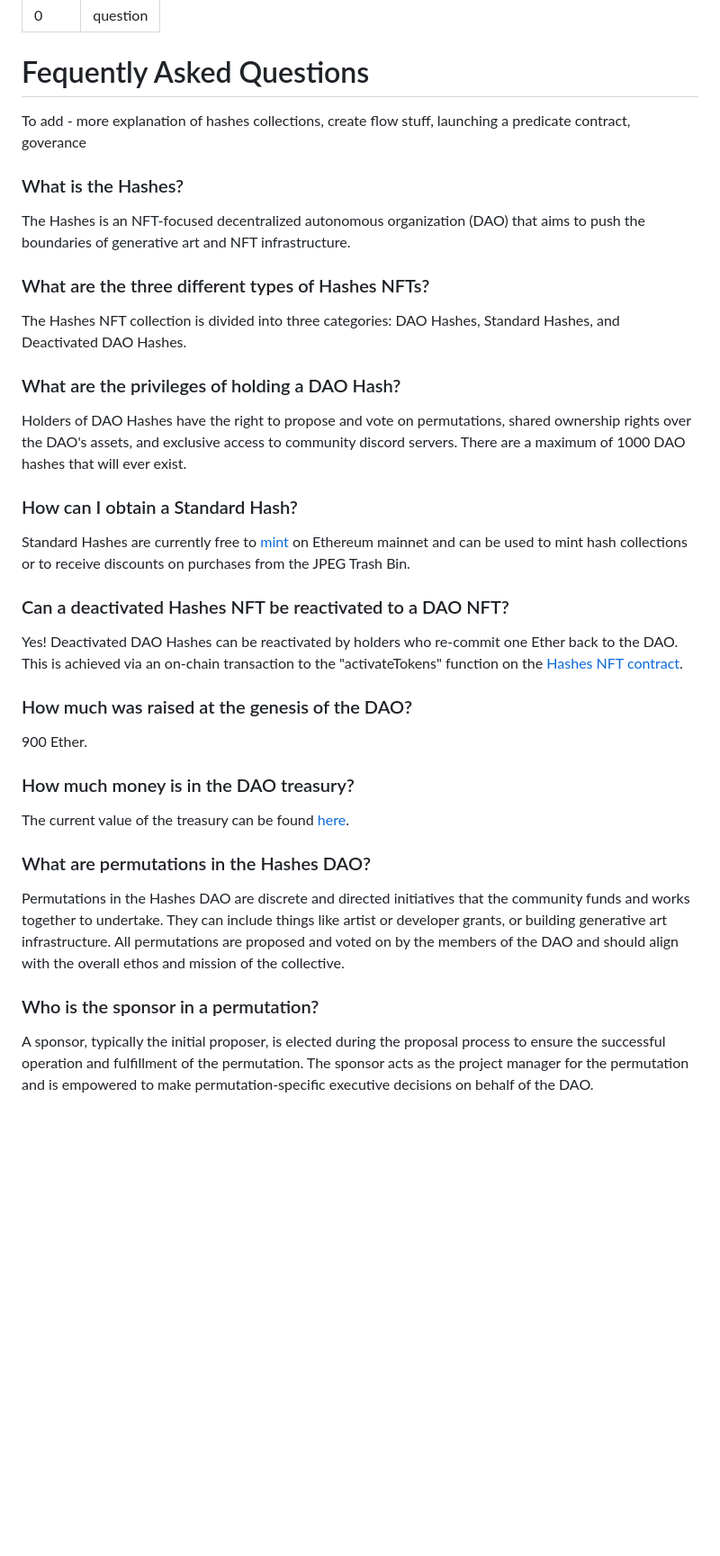
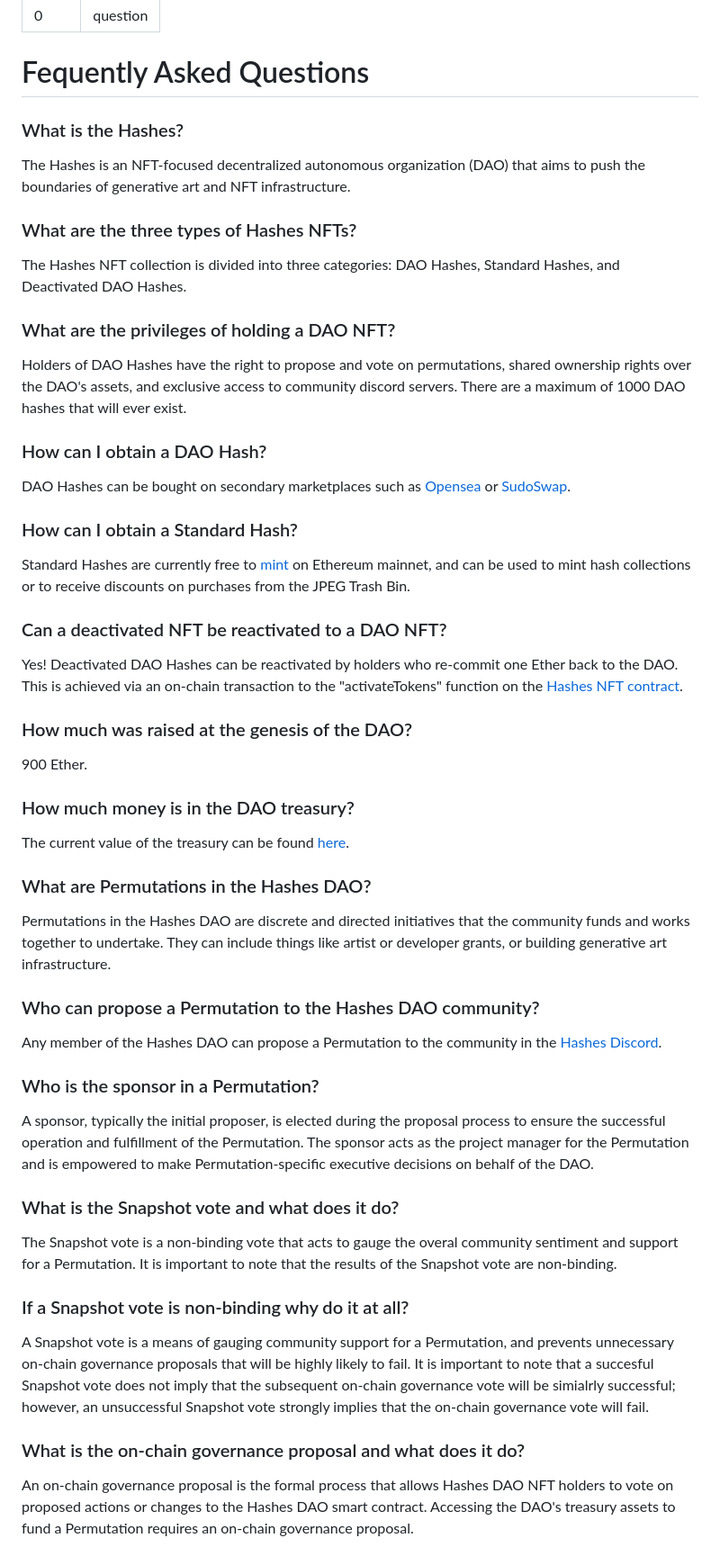
Before and after one commit to hashesDAO/docs, a Markdown page: FAQ.md, the part around the change printed below. Shown: that part at 90% size. Drawn GitHub-style; blank space fills up the shorter version.

Commit message:
more faq

```diff
--- a/FAQ.md
+++ b/FAQ.md
@@ -5,24 +5,22 @@ icon: question
 
 # Fequently Asked Questions
 
-
-To add - more explanation of hashes collections, create flow stuff, launching a predicate contract, goverance
-
-
-
 ### What is the Hashes?
 The Hashes is an NFT-focused decentralized autonomous organization (DAO) that aims to push the boundaries of generative art and NFT infrastructure.
 
-### What are the three different types of Hashes NFTs?
+### What are the three types of Hashes NFTs?
 The Hashes NFT collection is divided into three categories: DAO Hashes, Standard Hashes, and Deactivated DAO Hashes.
 
-### What are the privileges of holding a DAO Hash?
+### What are the privileges of holding a DAO NFT?
 Holders of DAO Hashes have the right to propose and vote on permutations, shared ownership rights over the DAO's assets, and exclusive access to community discord servers. There are a maximum of 1000 DAO hashes that will ever exist.
 
+### How can I obtain a DAO Hash?
+DAO Hashes can be bought on secondary marketplaces such as [Opensea](https://opensea.io/collection/hashes?search[sortAscending]=true&search[sortBy]=UNIT_PRICE&search[stringTraits][0][name]=Type&search[stringTraits][0][values][0]=DAO) or [SudoSwap](https://sudoswap.xyz/#/browse/buy/0xD07e72b00431af84AD438CA995Fd9a7F0207542d).
+
 ### How can I obtain a Standard Hash?
-Standard Hashes are currently free to [mint](https://thehashes.xyz/) on Ethereum mainnet and can be used to mint hash collections or to receive discounts on purchases from the JPEG Trash Bin.
+Standard Hashes are currently free to [mint](https://thehashes.xyz/) on Ethereum mainnet, and can be used to mint hash collections or to receive discounts on purchases from the JPEG Trash Bin.
 
-### Can a deactivated Hashes NFT be reactivated to a DAO NFT?
+### Can a deactivated NFT be reactivated to a DAO NFT?
 Yes! Deactivated DAO Hashes can be reactivated by holders who re-commit one Ether back to the DAO. This is achieved via an on-chain transaction to the "activateTokens" function on the [Hashes NFT contract](https://etherscan.io/address/0xd07e72b00431af84ad438ca995fd9a7f0207542d#code).
 
 ### How much was raised at the genesis of the DAO?
@@ -31,8 +29,21 @@ Yes! Deactivated DAO Hashes can be reactivated by holders who re-commit one Ethe
 ### How much money is in the DAO treasury?
 The current value of the treasury can be found [here](https://etherscan.io/address/0xbd3af18e0b7ebb30d49b253ab00788b92604552c).
 
-### What are permutations in the Hashes DAO?
-Permutations in the Hashes DAO are discrete and directed initiatives that the community funds and works together to undertake. They can include things like artist or developer grants, or building generative art infrastructure. All permutations are proposed and voted on by the members of the DAO and should align with the overall ethos and mission of the collective.
+### What are Permutations in the Hashes DAO?
+Permutations in the Hashes DAO are discrete and directed initiatives that the community funds and works together to undertake. They can include things like artist or developer grants, or building generative art infrastructure.
 
-### Who is the sponsor in a permutation?
-A sponsor, typically the initial proposer, is elected during the proposal process to ensure the successful operation and fulfillment of the permutation. The sponsor acts as the project manager for the permutation and is empowered to make permutation-specific executive decisions on behalf of the DAO.
+### Who can propose a Permutation to the Hashes DAO community?
+Any member of the Hashes DAO can propose a Permutation to the community in the [Hashes Discord](https://discord.com/channels/895057713279676427/895391609586323457).
+
+### Who is the sponsor in a Permutation?
+A sponsor, typically the initial proposer, is elected during the proposal process to ensure the successful operation and fulfillment of the Permutation. The sponsor acts as the project manager for the Permutation and is empowered to make Permutation-specific executive decisions on behalf of the DAO.
+
+### What is the Snapshot vote and what does it do?
+The Snapshot vote is a non-binding vote that acts to gauge the overal community sentiment and support for a Permutation. It is important to note that the results of the Snapshot vote are non-binding.
+
+### If a Snapshot vote is non-binding why do it at all?
+A Snapshot vote is a means of gauging community support for a Permutation, and prevents unnecessary on-chain governance proposals that will be highly likely to fail. It is important to note that a succesful Snapshot vote does not imply that the subsequent on-chain governance vote will be simialrly successful; however, an unsuccessful Snapshot vote strongly implies that the on-chain governance vote will fail.
+
+### What is the on-chain governance proposal and what does it do?
+An on-chain governance proposal is the formal process that allows Hashes DAO NFT holders to vote on proposed actions or changes to the Hashes DAO smart contract. Accessing the DAO's treasury assets to fund a Permutation requires an on-chain governance proposal.
+
```
Also changed, not shown: other parts of FAQ.md (+20 -0 lines), collections.md (+1 -1 lines), tokenomics.md (+2 -0 lines), images/daoHash.png (added).
